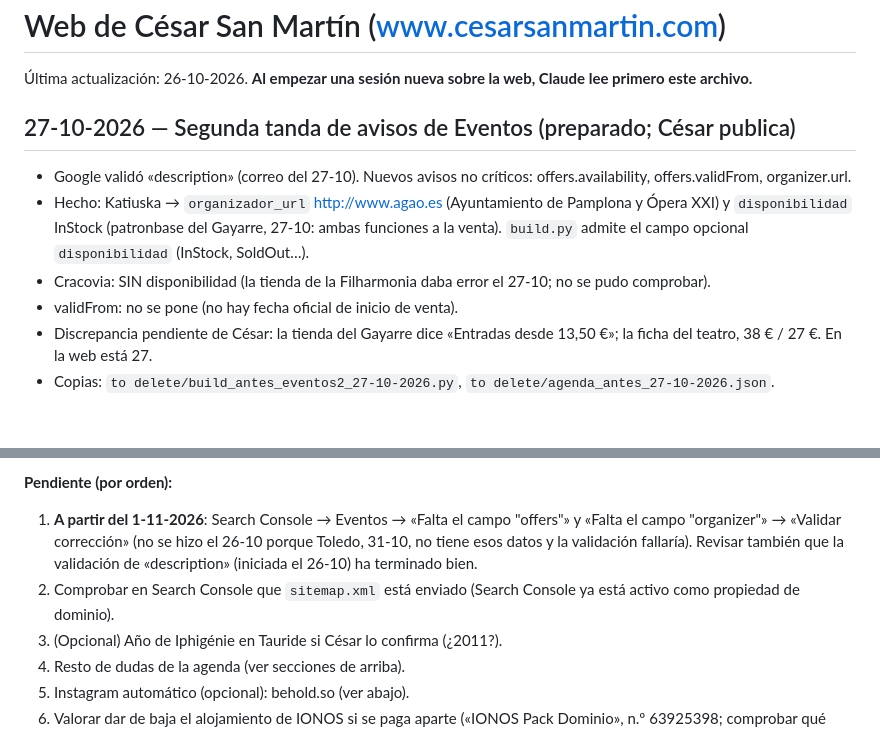
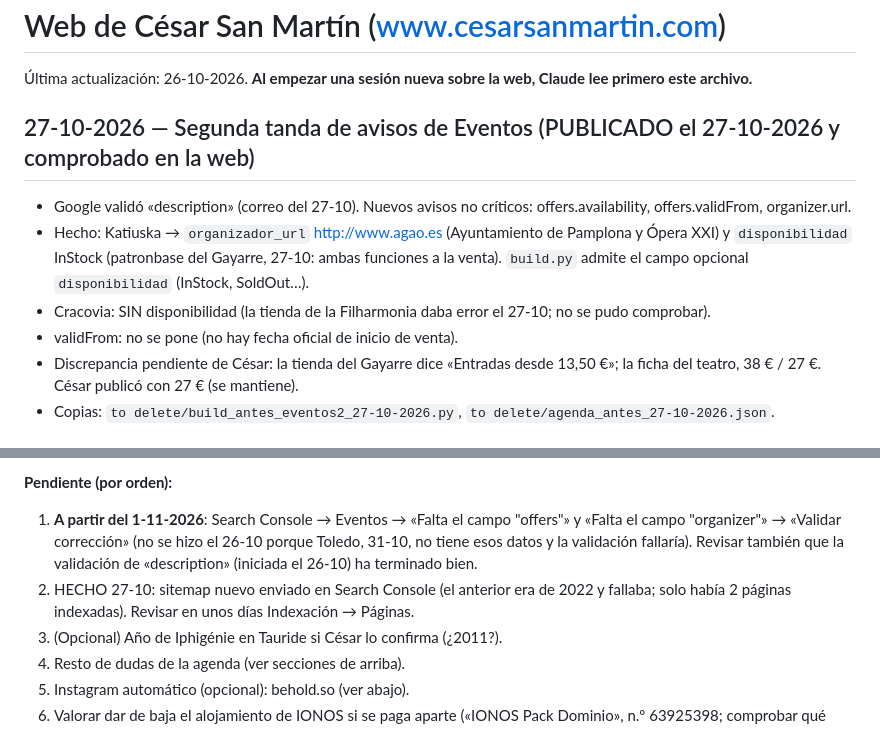
Before and after one commit to 7ghtnfzys9-collab/cesarsanmartin, a Markdown page: LEEME_web.md, 2 parts joined by grey strips. Drawn GitHub-style.

Commit message:
Actualización de la web — 28/10/2026 11:56

```diff
--- a/LEEME_web.md
+++ b/LEEME_web.md
@@ -2,13 +2,13 @@
 
 Última actualización: 26-10-2026. **Al empezar una sesión nueva sobre la web, Claude lee primero este archivo.**
 
-## 27-10-2026 — Segunda tanda de avisos de Eventos (preparado; César publica)
+## 27-10-2026 — Segunda tanda de avisos de Eventos (PUBLICADO el 27-10-2026 y comprobado en la web)
 
 - Google validó «description» (correo del 27-10). Nuevos avisos no críticos: offers.availability, offers.validFrom, organizer.url.
 - Hecho: Katiuska → `organizador_url` http://www.agao.es (Ayuntamiento de Pamplona y Ópera XXI) y `disponibilidad` InStock (patronbase del Gayarre, 27-10: ambas funciones a la venta). `build.py` admite el campo opcional `disponibilidad` (InStock, SoldOut…).
 - Cracovia: SIN disponibilidad (la tienda de la Filharmonia daba error el 27-10; no se pudo comprobar).
 - validFrom: no se pone (no hay fecha oficial de inicio de venta).
-- Discrepancia pendiente de César: la tienda del Gayarre dice «Entradas desde 13,50 €»; la ficha del teatro, 38 € / 27 €. En la web está 27.
+- Discrepancia pendiente de César: la tienda del Gayarre dice «Entradas desde 13,50 €»; la ficha del teatro, 38 € / 27 €. César publicó con 27 € (se mantiene).
 - Copias: `to delete/build_antes_eventos2_27-10-2026.py`, `to delete/agenda_antes_27-10-2026.json`.
 
 ## 26-10-2026 — Aviso de Search Console: datos estructurados de Eventos (PUBLICADO el 26-10-2026 y comprobado en la web)
@@ -126,7 +126,7 @@ cesarsanmartin/                 ← repositorio de GitHub (7ghtnfzys9-collab/ces
 
 **Pendiente (por orden):**
 1. **A partir del 1-11-2026**: Search Console → Eventos → «Falta el campo "offers"» y «Falta el campo "organizer"» → «Validar corrección» (no se hizo el 26-10 porque Toledo, 31-10, no tiene esos datos y la validación fallaría). Revisar también que la validación de «description» (iniciada el 26-10) ha terminado bien.
-2. Comprobar en Search Console que `sitemap.xml` está enviado (Search Console ya está activo como propiedad de dominio).
+2. HECHO 27-10: sitemap nuevo enviado en Search Console (el anterior era de 2022 y fallaba; solo había 2 páginas indexadas). Revisar en unos días Indexación → Páginas.
 3. (Opcional) Año de Iphigénie en Tauride si César lo confirma (¿2011?).
 4. Resto de dudas de la agenda (ver secciones de arriba).
 5. Instagram automático (opcional): behold.so (ver abajo).
```
